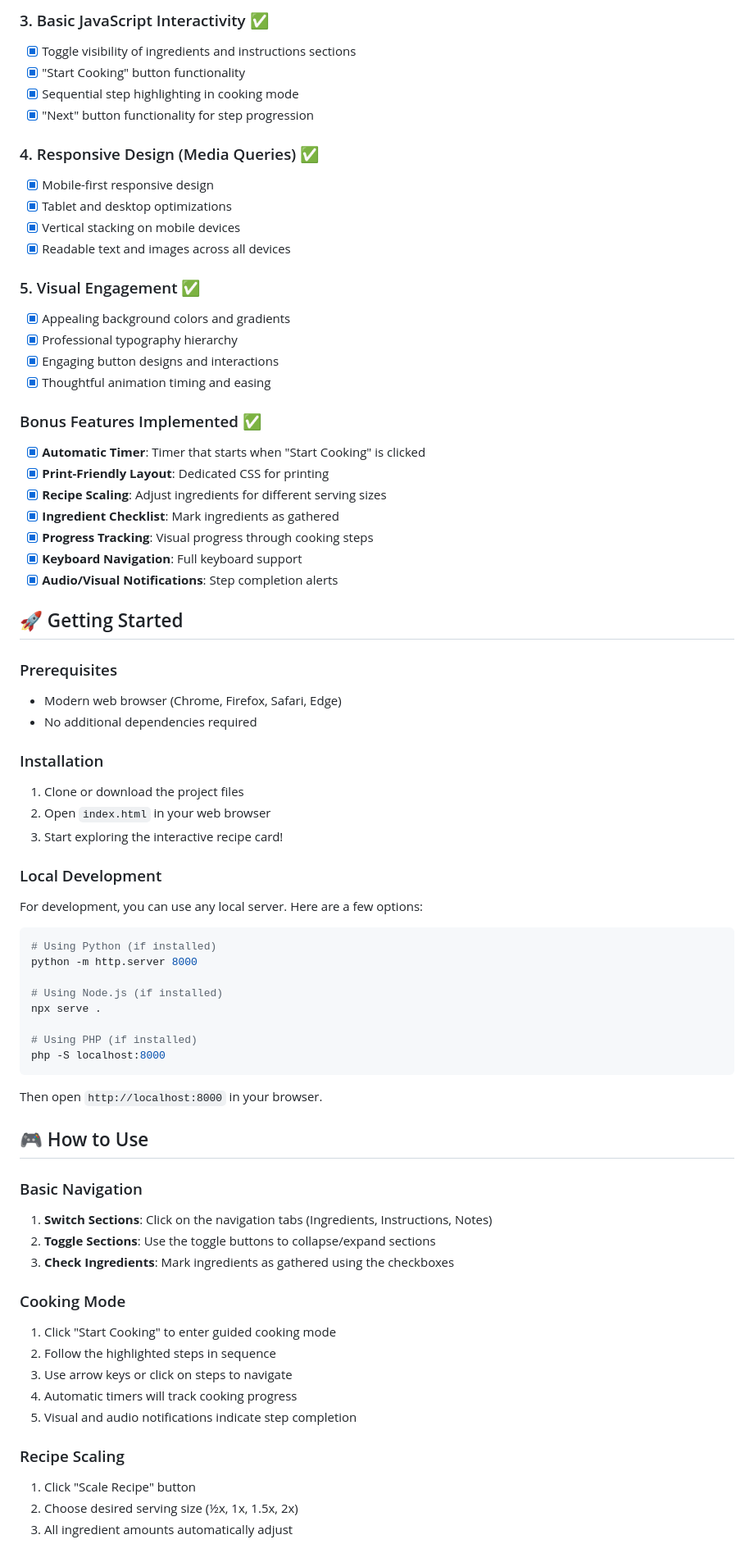
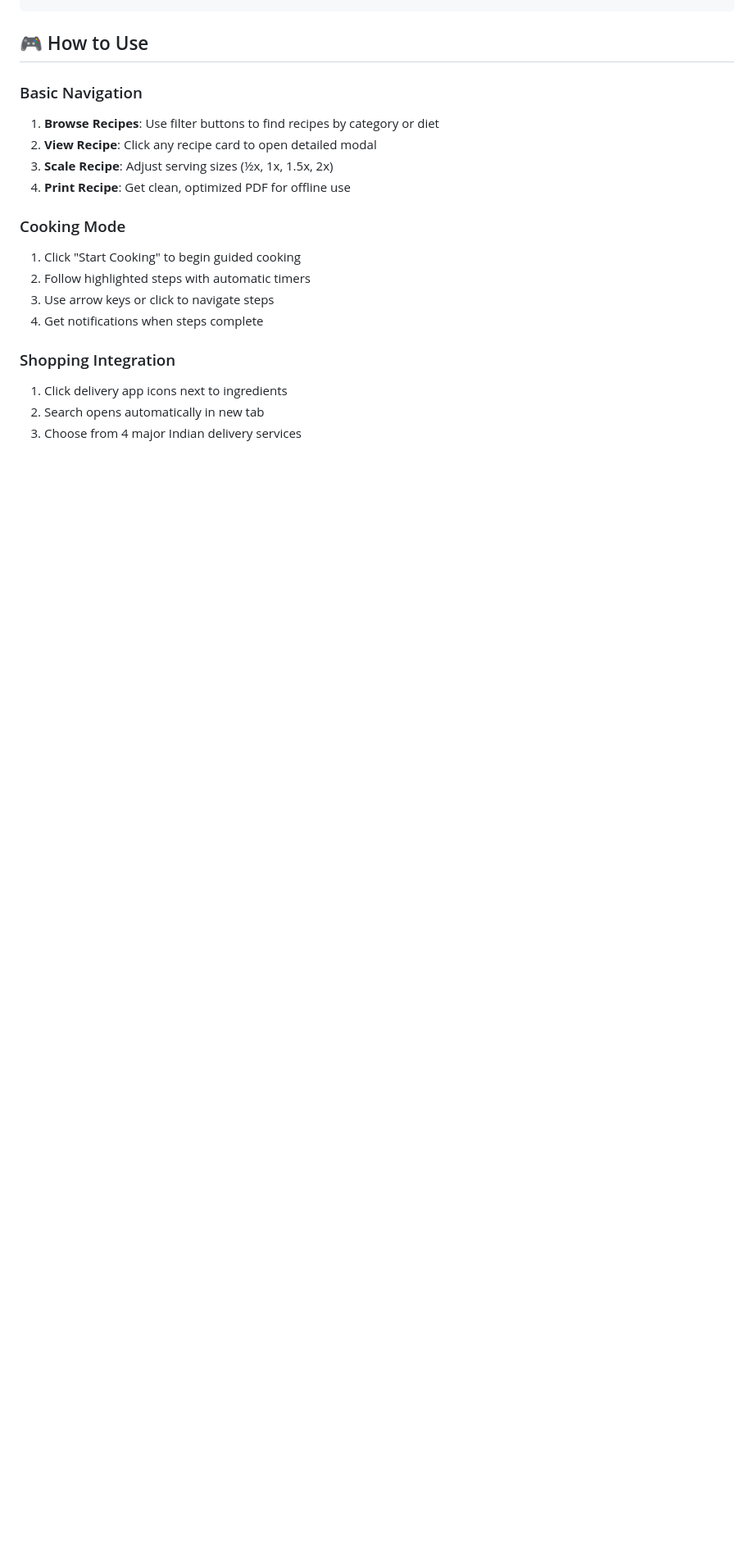
Before and after one commit to devilGamer5802/harsh-ultimate-recipe-guide, a Markdown page: README.md, the part around one of its changes. Shown at 82% size. GitHub-like rendering; blank space fills up the shorter version.

````diff
--- a/README.md
+++ b/README.md
@@ -72,73 +65,20 @@ interactive-recipe-card/
-### 3. Basic JavaScript Interactivity ✅
-- [x] Toggle visibility of ingredients and instructions sections
-- [x] "Start Cooking" button functionality
-- [x] Sequential step highlighting in cooking mode
-- [x] "Next" button functionality for step progression
-
-### 4. Responsive Design (Media Queries) ✅
-- [x] Mobile-first responsive design
-- [x] Tablet and desktop optimizations
-- [x] Vertical stacking on mobile devices
-- [x] Readable text and images across all devices
-
-### 5. Visual Engagement ✅
-- [x] Appealing background colors and gradients
-- [x] Professional typography hierarchy
-- [x] Engaging button designs and interactions
-- [x] Thoughtful animation timing and easing
-
-### Bonus Features Implemented ✅
-- [x] **Automatic Timer**: Timer that starts when "Start Cooking" is clicked
-- [x] **Print-Friendly Layout**: Dedicated CSS for printing
-- [x] **Recipe Scaling**: Adjust ingredients for different serving sizes
-- [x] **Ingredient Checklist**: Mark ingredients as gathered
-- [x] **Progress Tracking**: Visual progress through cooking steps
-- [x] **Keyboard Navigation**: Full keyboard support
-- [x] **Audio/Visual Notifications**: Step completion alerts
-
-## 🚀 Getting Started
-
-### Prerequisites
-- Modern web browser (Chrome, Firefox, Safari, Edge)
-- No additional dependencies required
-
-### Installation
-1. Clone or download the project files
-2. Open `index.html` in your web browser
-3. Start exploring the interactive recipe card!
-
-### Local Development
-For development, you can use any local server. Here are a few options:
-
-```bash
-# Using Python (if installed)
-python -m http.server 8000
-
-# Using Node.js (if installed)
-npx serve .
-
-# Using PHP (if installed)
-php -S localhost:8000
-```
-
-Then open `http://localhost:8000` in your browser.
 
 ## 🎮 How to Use
 
 ### Basic Navigation
-1. **Switch Sections**: Click on the navigation tabs (Ingredients, Instructions, Notes)
-2. **Toggle Sections**: Use the toggle buttons to collapse/expand sections
-3. **Check Ingredients**: Mark ingredients as gathered using the checkboxes
+1. **Browse Recipes**: Use filter buttons to find recipes by category or diet
+2. **View Recipe**: Click any recipe card to open detailed modal
+3. **Scale Recipe**: Adjust serving sizes (½x, 1x, 1.5x, 2x)
+4. **Print Recipe**: Get clean, optimized PDF for offline use
 
 ### Cooking Mode
-1. Click "Start Cooking" to enter guided cooking mode
-2. Follow the highlighted steps in sequence
-3. Use arrow keys or click on steps to navigate
-4. Automatic timers will track cooking progress
-5. Visual and audio notifications indicate step completion
+1. Click "Start Cooking" to begin guided cooking
+2. Follow highlighted steps with automatic timers
+3. Use arrow keys or click to navigate steps
+4. Get notifications when steps complete
 
-### Recipe Scaling
-1. Click "Scale Recipe" button
-2. Choose desired serving size (½x, 1x, 1.5x, 2x)
-3. All ingredient amounts automatically adjust
+### Shopping Integration
+1. Click delivery app icons next to ingredients
+2. Search opens automatically in new tab
+3. Choose from 4 major Indian delivery services
 
````
Also changed, not shown: other parts of README.md (+112 -124 lines).
